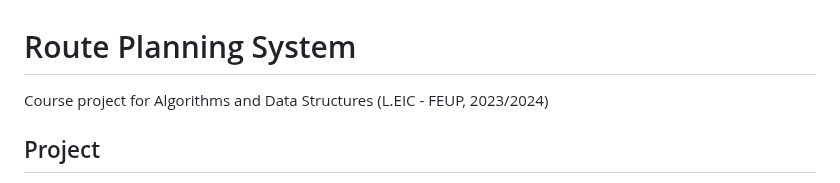
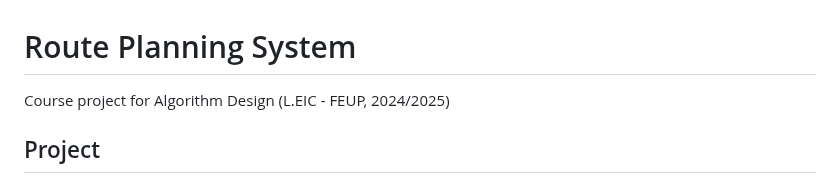
Before and after one commit to lunacunha/route-planning-system, a Markdown page: README.md, the part around the change. Rendered like a GitHub page.

```diff
--- a/README.md
+++ b/README.md
@@ -1,6 +1,6 @@
 # Route Planning System
 
-Course project for Algorithms and Data Structures (L.EIC - FEUP, 2023/2024)
+Course project for Algorithm Design (L.EIC - FEUP, 2024/2025)
 
 ## Project
 
```
